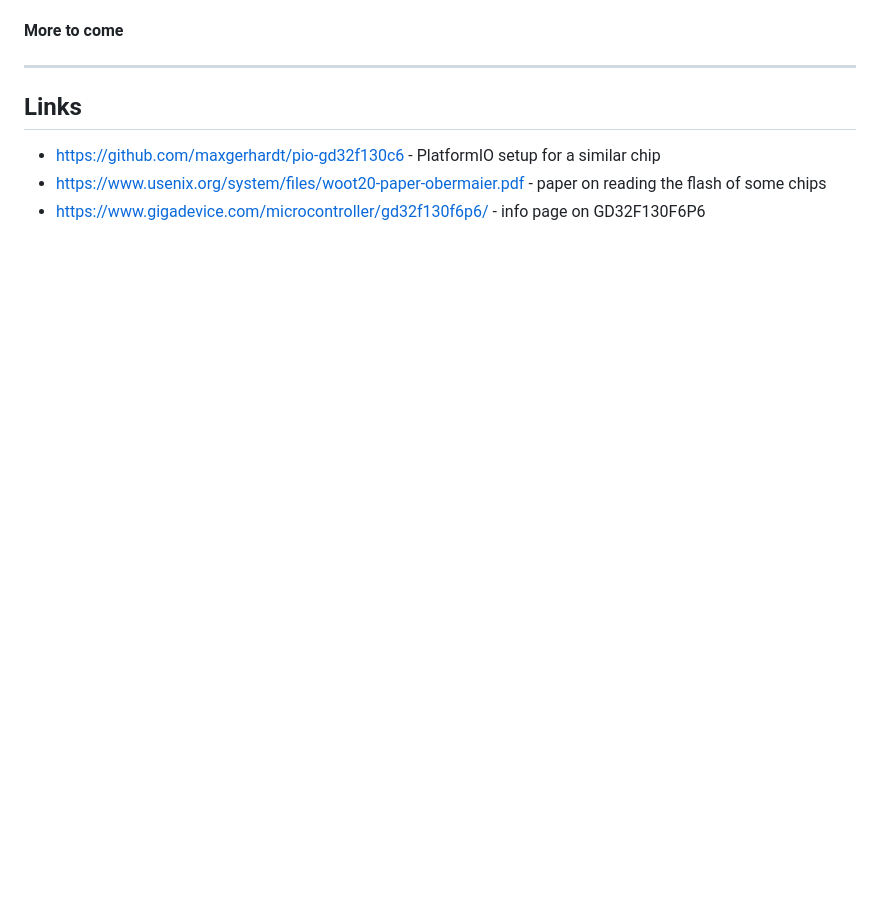
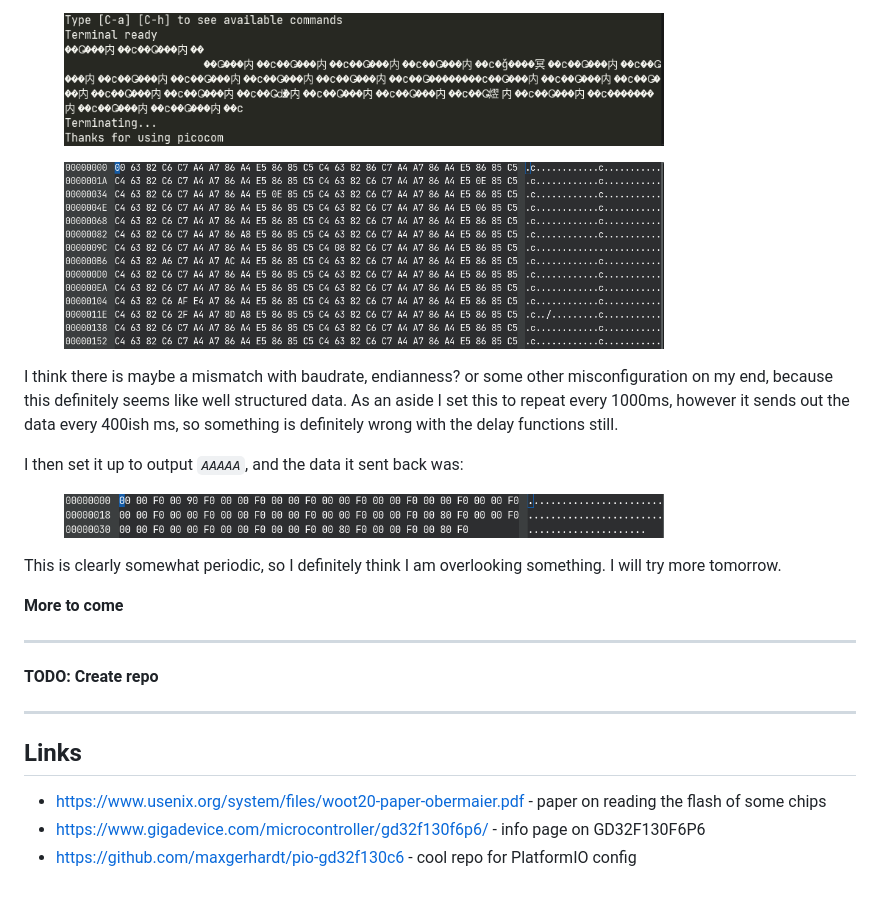
Before and after one commit to 0x416c6578/0x416c6578.github.io, a Markdown page: posts/008-GD32F130-Stuff.md, the part around the change printed below. Drawn GitHub-style; pictures changed too: Images/funkyData1.png (added), Images/funkyData2.png (added), Images/funkyData3.png (added); blank space fills up the shorter version.

Commit message:
Added more to blog post 8

```diff
--- a/posts/008-GD32F130-Stuff.md
+++ b/posts/008-GD32F130-Stuff.md
@@ -13,9 +60,38 @@ I would recommend soldering a 4-way wire to the SWD port, and adding connectors
+<figure>
+<img width="600" src="../Images/funkyData1.png" alt="" style="border:1px solid black;"/>
+<figcaption style="font-style: italic;">
+</figcaption>
+</figure>
+
+<figure>
+<img width="600" src="../Images/funkyData2.png" alt="" style="border:1px solid black;"/>
+<figcaption style="font-style: italic;">
+</figcaption>
+</figure>
+
+I think there is maybe a mismatch with baudrate, endianness? or some other misconfiguration on my end, because this definitely seems like well structured data. As an aside I set this to repeat every 1000ms, however it sends out the data every 400ish ms, so something is definitely wrong with the delay functions still.
+
+I then set it up to output _`AAAAA`_, and the data it sent back was:
+
+<figure>
+<img width="600" src="../Images/funkyData3.png" alt="" style="border:1px solid black;"/>
+<figcaption style="font-style: italic;">
+</figcaption>
+</figure>
+
+This is clearly somewhat periodic, so I definitely think I am overlooking something. I will try more tomorrow.
+
 
 **More to come**
 
 ___
 
+**TODO: Create repo**
+
+___
+
 ## Links
-- https://github.com/maxgerhardt/pio-gd32f130c6 - PlatformIO setup for a similar chip
-- https://www.usenix.org/system/files/woot20-paper-obermaier.pdf - paper on reading the flash of some chips
-- https://www.gigadevice.com/microcontroller/gd32f130f6p6/ - info page on GD32F130F6P6
+
+- <https://www.usenix.org/system/files/woot20-paper-obermaier.pdf> - paper on reading the flash of some chips
+- <https://www.gigadevice.com/microcontroller/gd32f130f6p6/> - info page on GD32F130F6P6
+- <https://github.com/maxgerhardt/pio-gd32f130c6> - cool repo for PlatformIO config
```
Also changed, not shown: other parts of posts/008-GD32F130-Stuff.md (+48 -1 lines), Images/swdConn.png (added).
